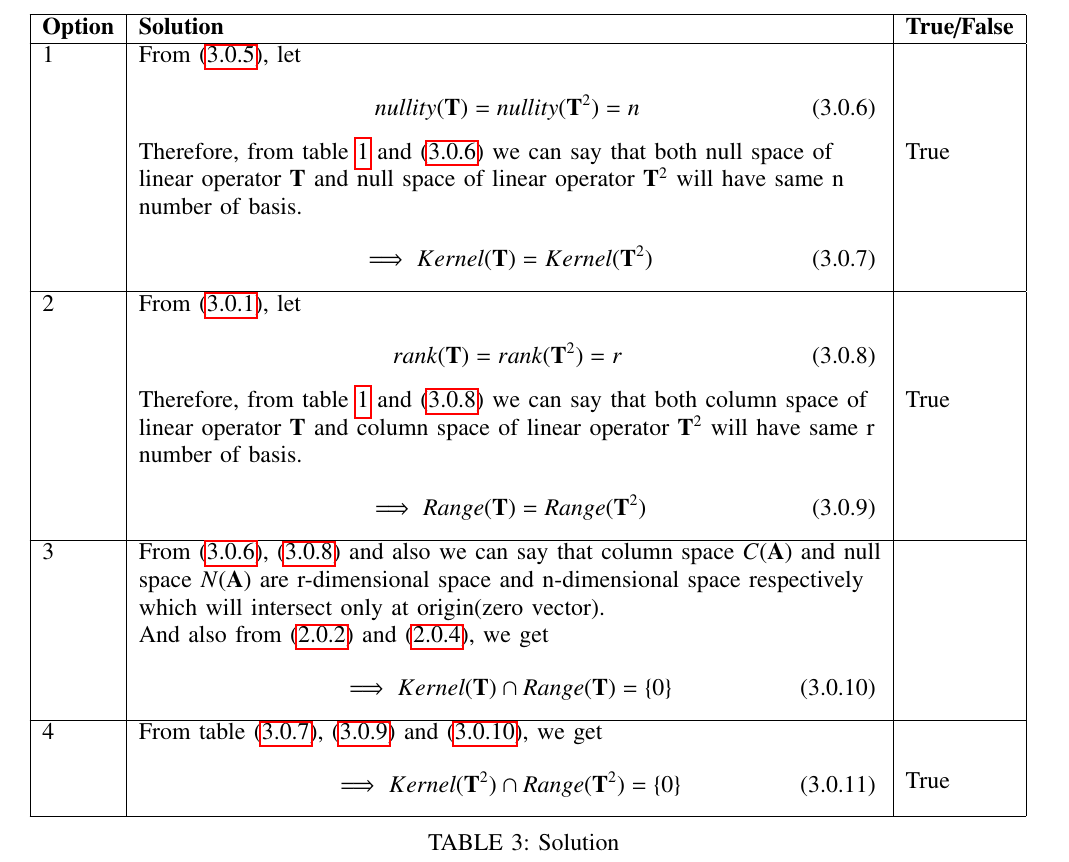
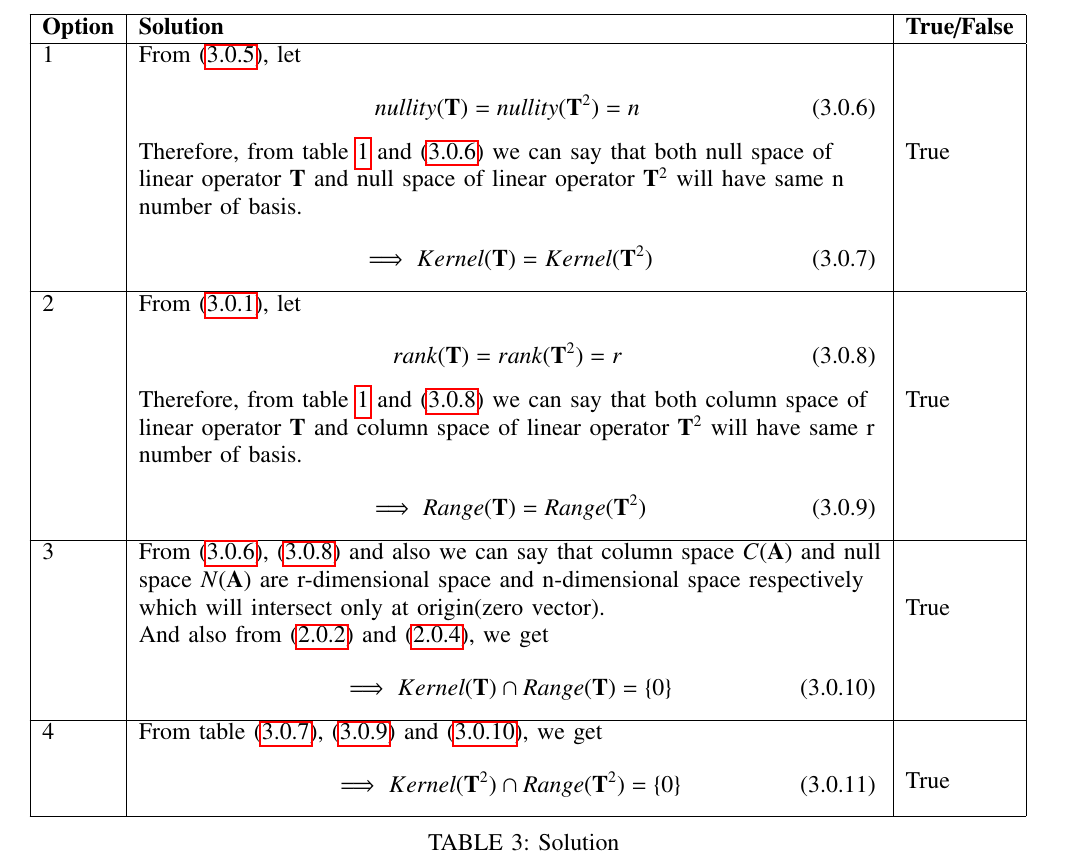
Before and after one commit to Bharat437/Matrix_Theory, a LaTeX problem sheet (Assignment14/Assignment_14.tex): part of page 2 of 2, cut so that both start at the same text. Compiled offline with pdfLaTeX.

Commit message:
Update Assignment_14.tex

```diff
--- a/Assignment14/Assignment_14.tex
+++ b/Assignment14/Assignment_14.tex
@@ -216,7 +216,7 @@ Given&$\vec{V}$ is a finite dimensional space over $\mathbb{R}$ and $T:\vec{V}\r
     \implies Range(\vec{T})=Range(\vec{T}^2)\label{res2}
 \end{align}}&\\
 \hline
-3&From \eqref{p1}, \eqref{p2} and also we can say that column space $C(\vec{A})$ and null&\\&space $N(\vec{A})$ are r-dimensional space and n-dimensional space respectively&\\&which will intersect only at origin(zero vector).&\\&And also from \eqref{R} and \eqref{K}, we get&\\&\parbox{13cm}{\begin{align}
+3&From \eqref{p1}, \eqref{p2} and also we can say that column space $C(\vec{A})$ and null&\\&space $N(\vec{A})$ are r-dimensional space and n-dimensional space respectively&\\&which will intersect only at origin(zero vector).&True\\&And also from \eqref{R} and \eqref{K}, we get&\\&\parbox{13cm}{\begin{align}
     \implies Kernel(\vec{T})\cap Range(\vec{T})=\cbrak{0}\label{res3}
 \end{align}}&\\
 \hline
```
